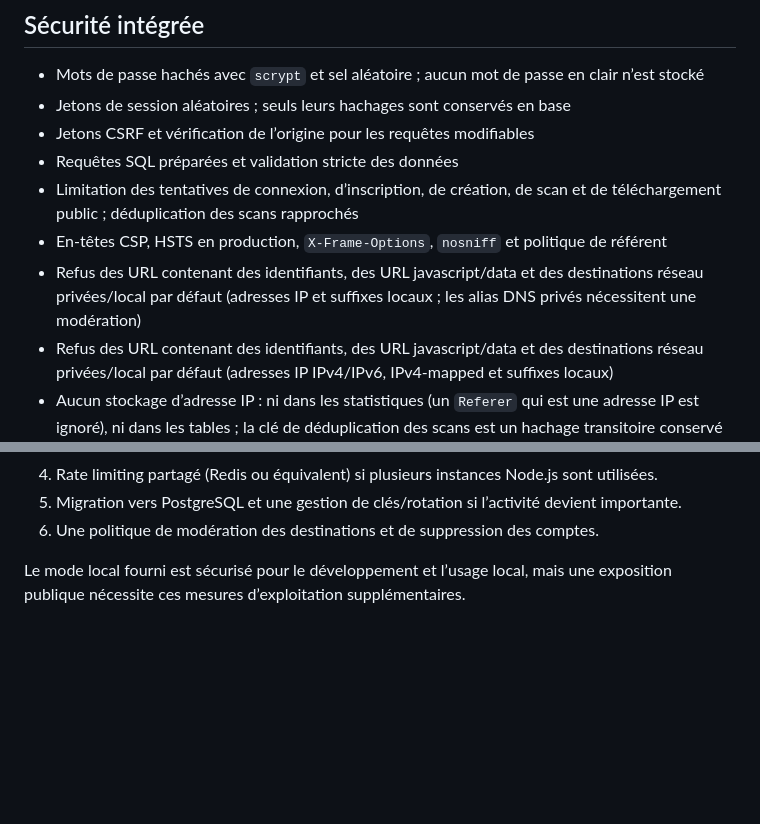
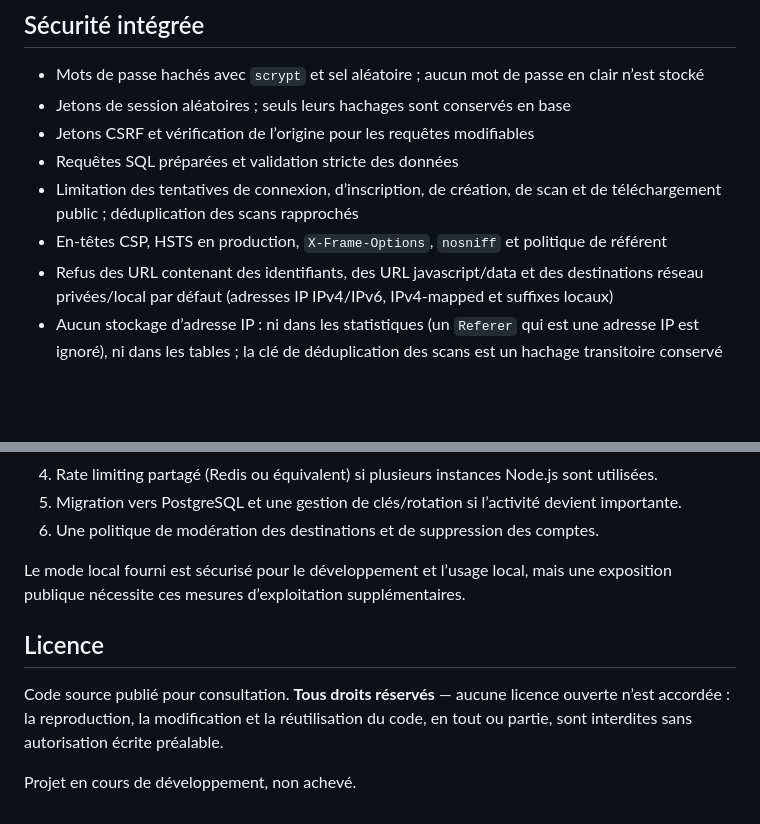
Before and after one commit to FlorianG66/qraft, a Markdown page: README.md, 2 parts joined by grey strips. Drawn GitHub-style; blank space fills up the shorter version.

Commit message:
docs: mention de licence (tous droits reserves) et suppression d'une puce en double

```diff
--- a/README.md
+++ b/README.md
@@ -51,7 +51,6 @@ Le serveur s’arrête automatiquement après 30 minutes sans requête métier (
 - Requêtes SQL préparées et validation stricte des données
 - Limitation des tentatives de connexion, d’inscription, de création, de scan et de téléchargement public ; déduplication des scans rapprochés
 - En-têtes CSP, HSTS en production, `X-Frame-Options`, `nosniff` et politique de référent
-- Refus des URL contenant des identifiants, des URL javascript/data et des destinations réseau privées/local par défaut (adresses IP et suffixes locaux ; les alias DNS privés nécessitent une modération)
 - Refus des URL contenant des identifiants, des URL javascript/data et des destinations réseau privées/local par défaut (adresses IP IPv4/IPv6, IPv4-mapped et suffixes locaux)
 - Aucun stockage d’adresse IP : ni dans les statistiques (un `Referer` qui est une adresse IP est ignoré), ni dans les tables ; la clé de déduplication des scans est un hachage transitoire conservé uniquement en mémoire
 - Limitation du nombre de domaines de provenance par QR code pour que les agrégats ne puissent pas croître sans borne
@@ -108,3 +107,11 @@ Avant une mise en ligne publique, ajouter au minimum :
 6. Une politique de modération des destinations et de suppression des comptes.
 
 Le mode local fourni est sécurisé pour le développement et l’usage local, mais une exposition publique nécessite ces mesures d’exploitation supplémentaires.
+
+## Licence
+
+Code source publié pour consultation. **Tous droits réservés** — aucune licence
+ouverte n’est accordée : la reproduction, la modification et la réutilisation du
+code, en tout ou partie, sont interdites sans autorisation écrite préalable.
+
+Projet en cours de développement, non achevé.
```
